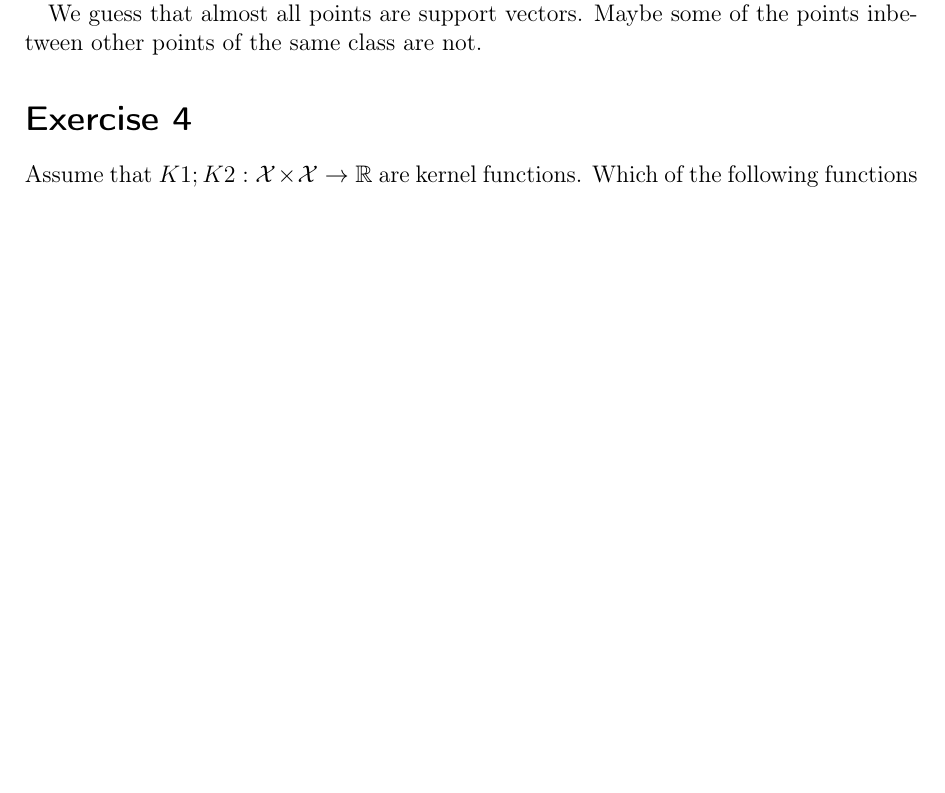
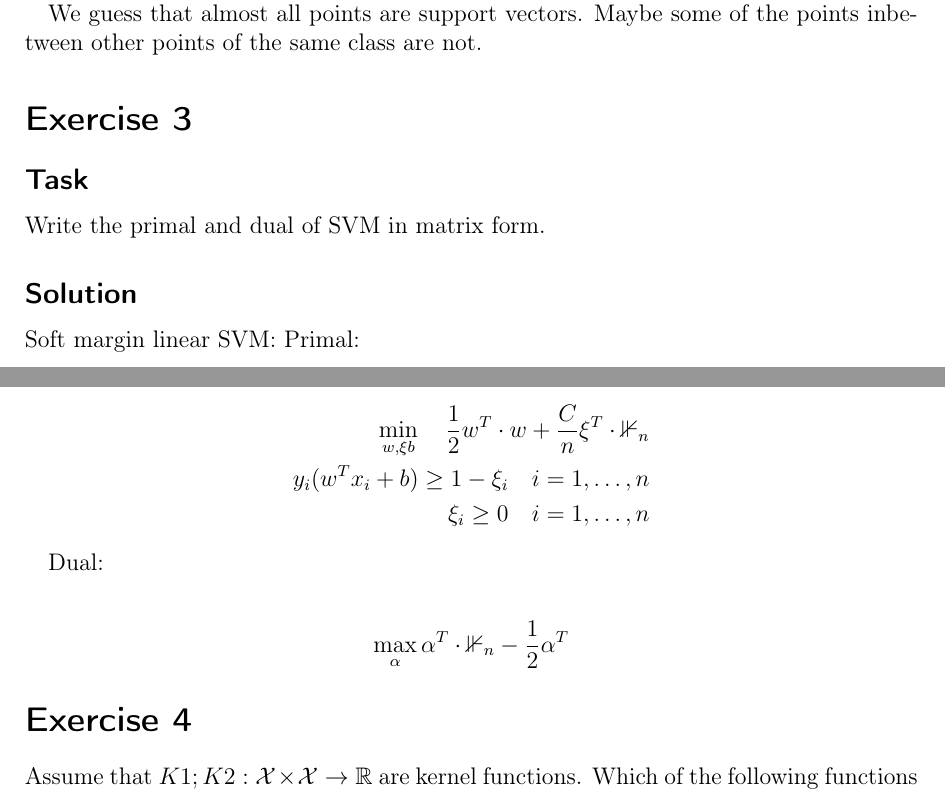
Before and after one commit to 1aschroe/machine-learning, a LaTeX problem sheet (assignm_06/assignment06.tex): part of page 1 of 3 before the commit and two parts of pages 1 and 2 of 4 after it, the two joined at a grey line, cut so that both start at the same text, the shorter picture padded with empty space. Compiled offline with pdfLaTeX; the source files are stored in an older character set and shown here as Unicode.

Commit message:
Anfang Aufgabe 3

```diff
--- a/assignm_06/assignment06.tex
+++ b/assignm_06/assignment06.tex
@@ -34,6 +34,27 @@
 	The chosen scenario does not separate the classes correctly. Points, which are most definitely no outliers (as they lie in groups) are classified wrong. The situation can be made better by raising $c$ to 100 and the degree $d$ to 3.
 
 	We guess that almost all points are support vectors. Maybe some of the points inbetween other points of the same class are not.
+
+\section*{Exercise 3}
+
+\subsection*{Task}
+Write the primal and dual of SVM in matrix form.
+
+\subsection*{Solution}
+
+Soft margin linear SVM: Primal:
+
+\begin{align*}
+\min_{w, \xi b} \quad \frac{1}{2} w^T \cdot w + \frac{C}{n} \xi^T \cdot \mathbb{1}_n \\
+y_i(w^T x_i + b) \geq 1 - \xi_i \quad i = 1, \dots, n \\
+\xi_i \geq 0 \quad i = 1, \dots, n
+\end{align*}
+
+Dual:
+
+\begin{align*}
+\max_\alpha \alpha^T \cdot \mathbb{1}_n - \frac{1}{2} \alpha^T
+\end{align*}
 
 \section*{Exercise 4}
 Assume that $K1;K2 : \mathcal{X} \times \mathcal{X} \rightarrow \mathbb{R} $ are kernel functions. Which of the following functions are also a valid kernel? Prove or bring a counterexample.
```
